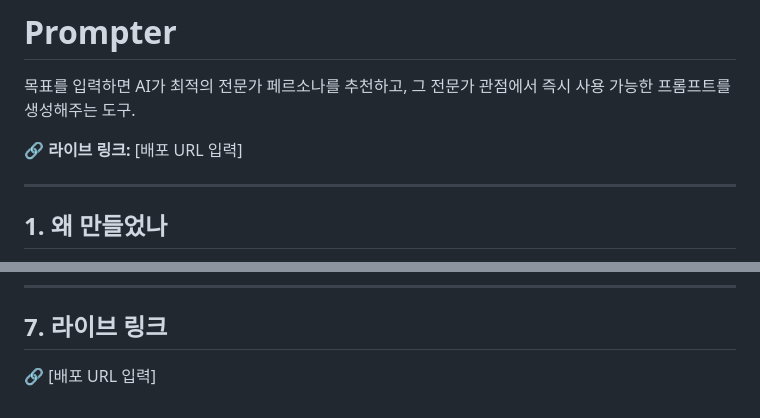
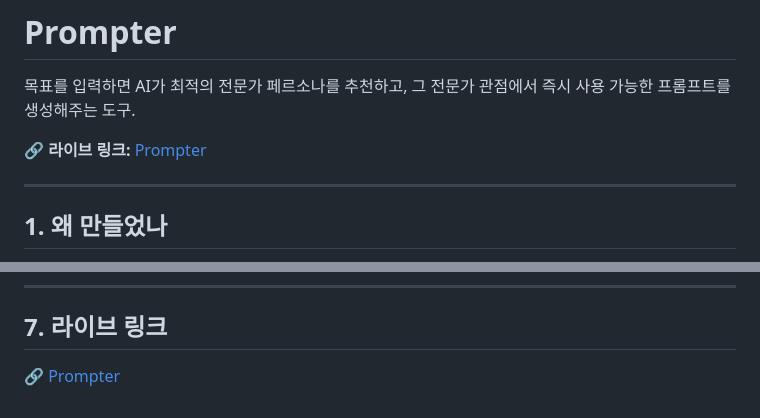
Before and after one commit to claude080709-arch/prompter, a Markdown page: README.md, 2 parts joined by grey strips. GitHub-like rendering.

Commit message:
docs: add live URL to README
Co-Authored-By: Claude Sonnet 4.6 <noreply@anthropic.com>

```diff
--- a/README.md
+++ b/README.md
@@ -2,7 +2,7 @@
 
 목표를 입력하면 AI가 최적의 전문가 페르소나를 추천하고, 그 전문가 관점에서 즉시 사용 가능한 프롬프트를 생성해주는 도구.
 
-🔗 **라이브 링크:** [배포 URL 입력]
+🔗 **라이브 링크:** [Prompter](https://prompter-lovat.vercel.app/)
 
 ---
 
@@ -79,4 +79,4 @@ vercel dev
 
 ## 7. 라이브 링크
 
-🔗 [배포 URL 입력]
+🔗 [Prompter](https://prompter-lovat.vercel.app/)
```
